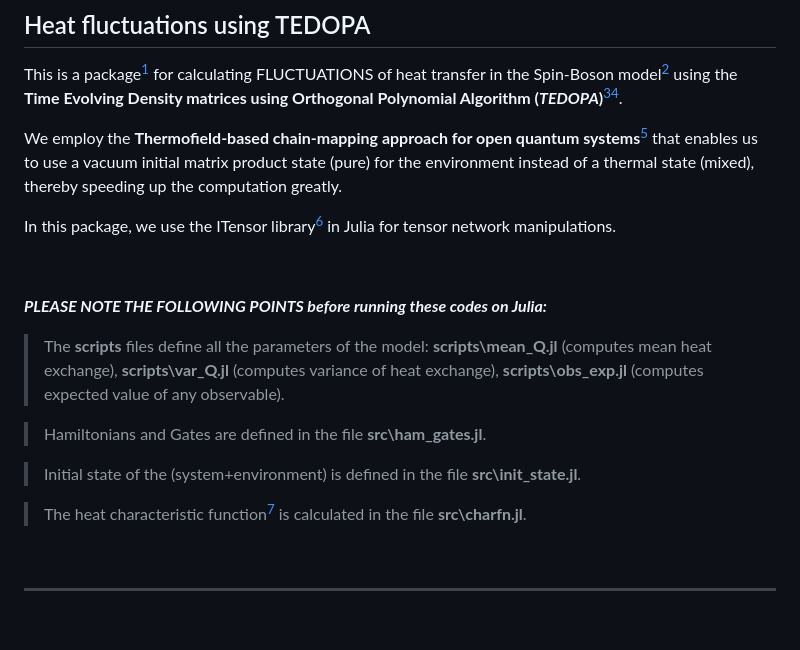
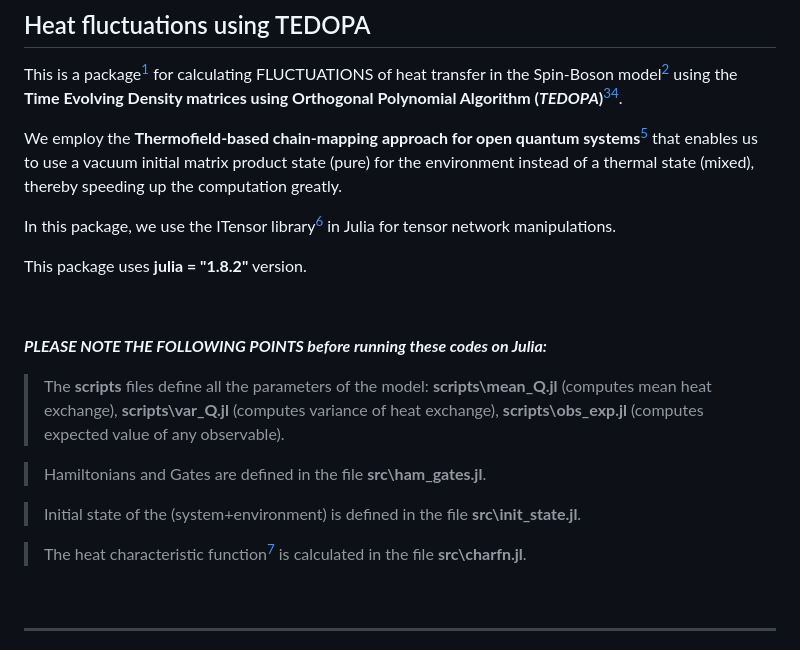
Before and after one commit to aspects-quantum/TFlucn_tedopa, a Markdown page: README.md, the part around the change. Rendered like a GitHub page; blank space fills up the shorter version.

```diff
--- a/README.md
+++ b/README.md
@@ -5,7 +5,10 @@ This is a package[^SBmodel] for calculating FLUCTUATIONS of heat transfer in the
 We employ the **Thermofield-based chain-mapping approach for open quantum systems**[^PRA2015] that enables us to use a vacuum initial matrix product state (pure) for the environment instead of a thermal state (mixed), thereby speeding up the computation greatly.
 
 In this package, we use the ITensor library[^Itensor] in Julia for tensor network manipulations.
+&nbsp;
+&NewLine;
 
+This package uses **julia = "1.8.2"** version.
 
 &nbsp;
 
@@ -18,8 +21,6 @@ In this package, we use the ITensor library[^Itensor] in Julia for tensor networ
 > Initial state of the (system+environment) is defined in the file **src\init_state.jl**.
 
 > The heat characteristic function[^RMP2009] is calculated in the file **src\charfn.jl**.
-
-
 
 &nbsp;
 &NewLine;
```
